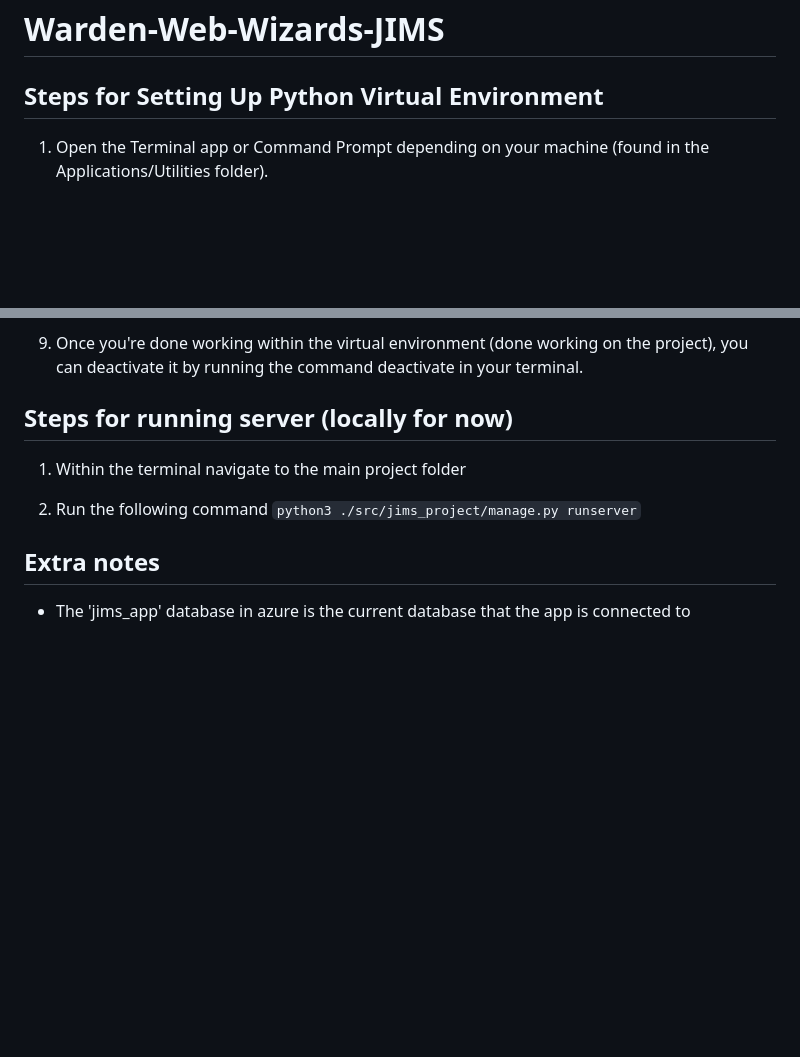
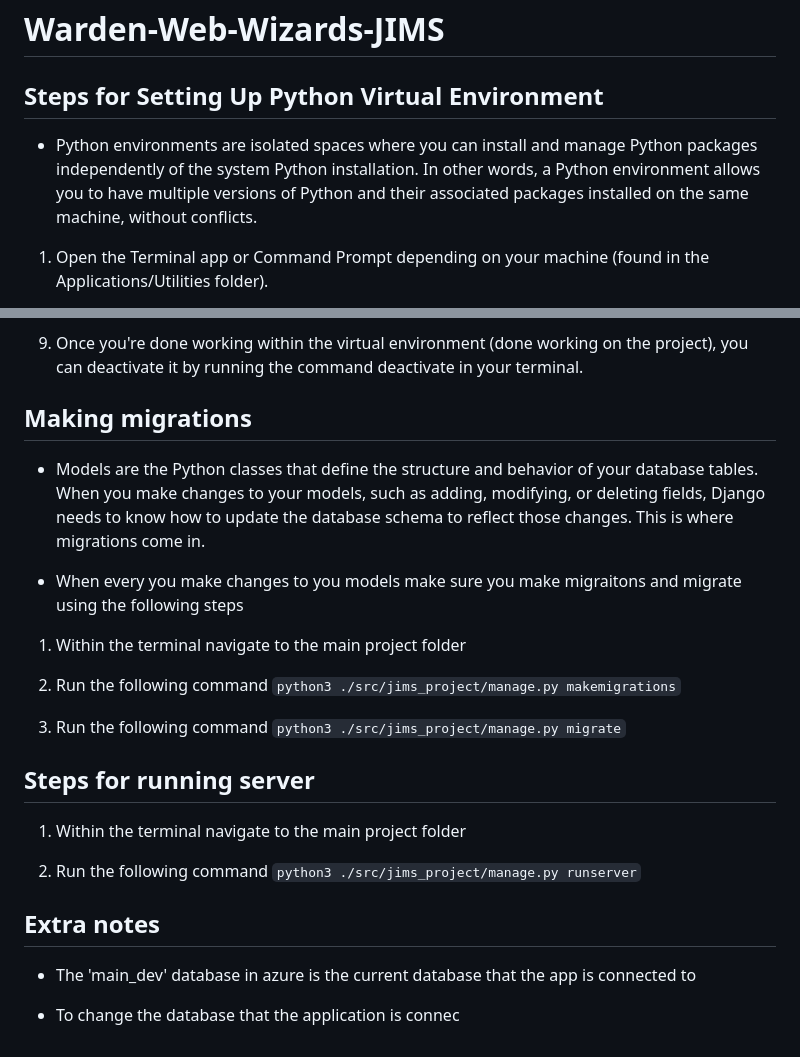
Before and after one commit to kobibell/Warden-Web-Wizards-JIMS, a Markdown page: README.md, 2 parts joined by grey strips. GitHub-like rendering; blank space fills up the shorter version.

Commit message:
added notes about migrations

```diff
--- a/README.md
+++ b/README.md
@@ -1,6 +1,7 @@
 # Warden-Web-Wizards-JIMS
 
 ## Steps for Setting Up Python Virtual Environment
+- Python environments are isolated spaces where you can install and manage Python packages independently of the system Python installation. In other words, a Python environment allows you to have multiple versions of Python and their associated packages installed on the same machine, without conflicts.
 
 1. Open the Terminal app or Command Prompt depending on your machine (found in the Applications/Utilities folder).
 
@@ -28,10 +29,23 @@
 
 8. Once you're done working within the virtual environment (done working on the project), you can deactivate it by running the command deactivate in your terminal.
 
-## Steps for running server (locally for now)
+## Making migrations
+- Models are the Python classes that define the structure and behavior of your database tables. When you make changes to your models, such as adding, modifying, or deleting fields, Django needs to know how to update the database schema to reflect those changes. This is where migrations come in.
+
+- When every you make changes to you models make sure you make migraitons and migrate using the following steps
+
+1. Within the terminal navigate to the main project folder
+
+2. Run the following command `python3 ./src/jims_project/manage.py makemigrations`
+
+3. Run the following command `python3 ./src/jims_project/manage.py migrate`
+
+## Steps for running server
 1. Within the terminal navigate to the main project folder
 
 2. Run the following command `python3 ./src/jims_project/manage.py runserver`
 
 ## Extra notes
-- The 'jims_app' database in azure is the current database that the app is connected to
+- The 'main_dev' database in azure is the current database that the app is connected to
+
+- To change the database that the application is connec
```
